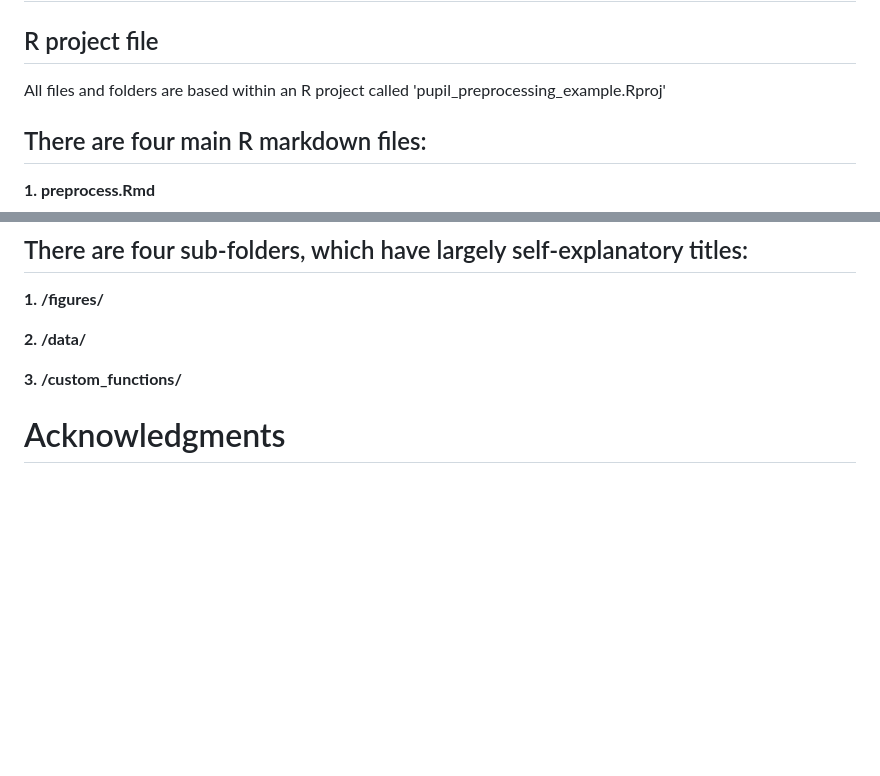
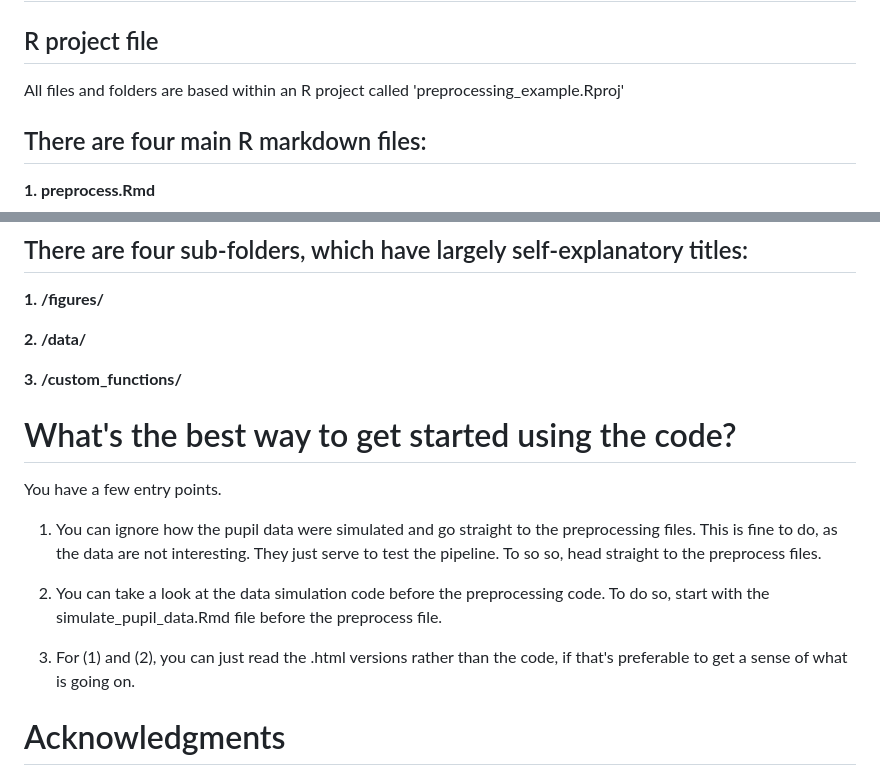
Before and after one commit to rich-ramsey/pupil_preprocessing, a Markdown page: readme.md, 2 parts joined by grey strips. Drawn GitHub-style; blank space fills up the shorter version.

```diff
--- a/readme.md
+++ b/readme.md
@@ -65,7 +65,7 @@ See this link for the difference between cloning and forking. https://github.com
 
 ## R project file ##
 
-All files and folders are based within an R project called 'pupil_preprocessing_example.Rproj'
+All files and folders are based within an R project called 'preprocessing_example.Rproj'
 
 ## There are four main R markdown files: ##
 
@@ -97,6 +97,19 @@ This file simulates pupil size data for one eye and then for both eyes.
 
 **3. /custom_functions/**
 
+# What's the best way to get started using the code? #
+
+You have a few entry points.
+
+1) You can ignore how the pupil data were simulated and go straight to the preprocessing files.
+This is fine to do, as the data are not interesting. They just serve to test the pipeline.
+To so so, head straight to the preprocess files.
+
+2) You can take a look at the data simulation code before the preprocessing code.
+To do so, start with the simulate_pupil_data.Rmd file before the preprocess file.
+
+3) For (1) and (2), you can just read the .html versions rather than the code, if that's preferable to get a sense of what is going on.
+
 
 # Acknowledgments #
 
```
